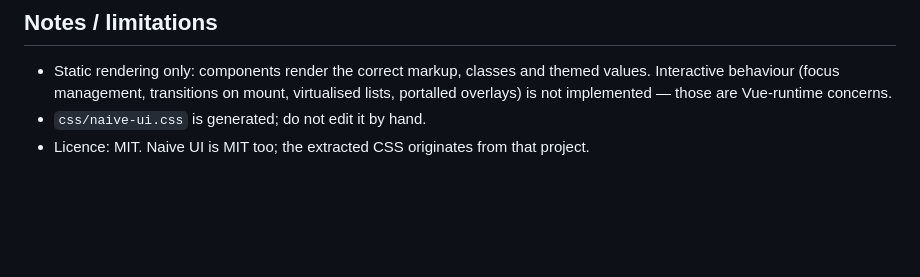
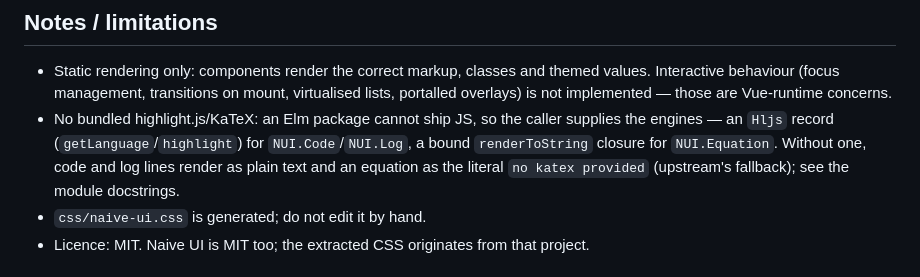
Before and after one commit to titan/elm-naive-ui, a Markdown page: README.md, the part around the change. Rendered like a GitHub page; blank space fills up the shorter version.

Commit message:
docs(readme): note the caller-supplied hljs/katex pattern — the port ships no JS (an Elm package cannot bundle it): NUI.Code/NUI.Log take a caller-supplied Hljs record ({ getLanguage, highlight } — upstream's hljs object surface) and NUI.Equation a bound katex : Maybe (String -> String) closure (renderToString with options baked in, exactly what upstream's spread resolves to); Nothing → code/log lines render as plain text and equations fall back to upstream's literal 'no katex provided'. One bullet in Notes / limitations — closes the last optional item from the code-family handoff trail. README is not a gate input (verify steps 1-8 cover src/examples/tests only); gate run for the record: 8/8 — 4177/4177 + 2522 DOM, 0 failures, counts identical @ 03886f1.

```diff
--- a/README.md
+++ b/README.md
@@ -208,6 +208,11 @@ See [`docs/ARCHITECTURE.md`](docs/ARCHITECTURE.md) for the component conventions
 - Static rendering only: components render the correct markup, classes and themed
   values. Interactive behaviour (focus management, transitions on mount, virtualised
   lists, portalled overlays) is not implemented — those are Vue-runtime concerns.
+- No bundled highlight.js/KaTeX: an Elm package cannot ship JS, so the caller supplies
+  the engines — an `Hljs` record (`getLanguage`/`highlight`) for `NUI.Code`/`NUI.Log`,
+  a bound `renderToString` closure for `NUI.Equation`. Without one, code and log
+  lines render as plain text and an equation as the literal `no katex provided`
+  (upstream's fallback); see the module docstrings.
 - `css/naive-ui.css` is generated; do not edit it by hand.
 - Licence: MIT. Naive UI is MIT too; the extracted CSS originates from that project.
 
```
